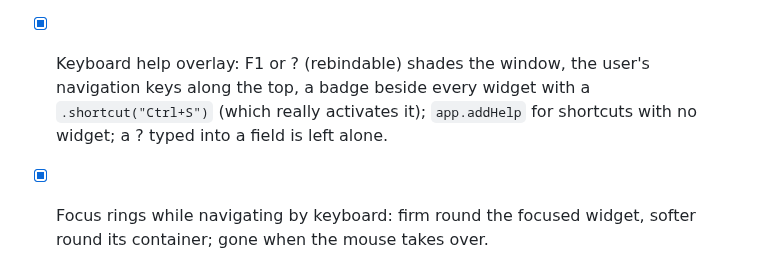
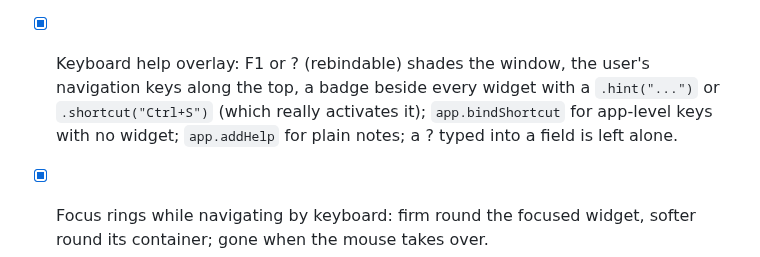
Before and after one commit to kobi2187/rui2, a Markdown page: TODO.md, the part around the change. GitHub-like rendering.

```diff
--- a/TODO.md
+++ b/TODO.md
@@ -380,8 +380,9 @@ set by the *user* in their preferences file (docs/preferences.md), not by apps.
   following of OS changes: not planned; theme switches stay snappy.
 - [x] Keyboard help overlay: F1 or ? (rebindable) shades the window, the user's
   navigation keys along the top, a badge beside every widget with a
-  `.shortcut("Ctrl+S")` (which really activates it); `app.addHelp` for
-  shortcuts with no widget; a ? typed into a field is left alone.
+  `.hint("...")` or `.shortcut("Ctrl+S")` (which really activates it);
+  `app.bindShortcut` for app-level keys with no widget; `app.addHelp` for
+  plain notes; a ? typed into a field is left alone.
 - [x] Focus rings while navigating by keyboard: firm round the focused widget,
   softer round its container; gone when the mouse takes over.
 - [ ] Windows/macOS config path check in CI.
```
Also changed, not shown: docs/preferences.md (+8 -4 lines), docs/help_overlay.png, 6 other files.
